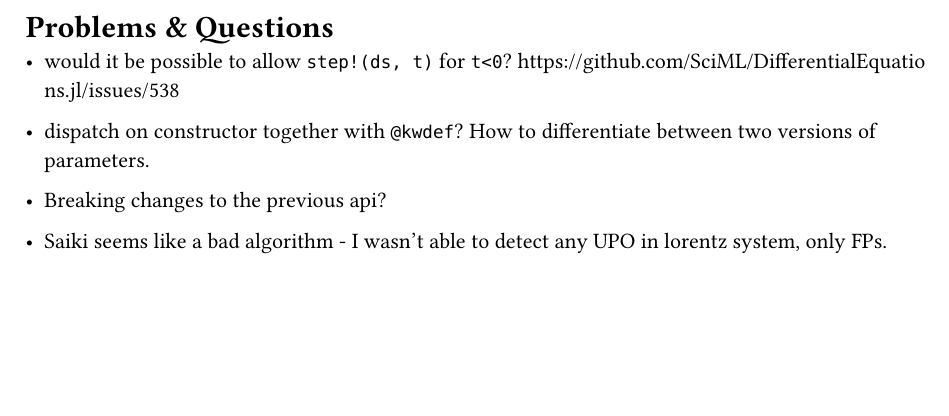
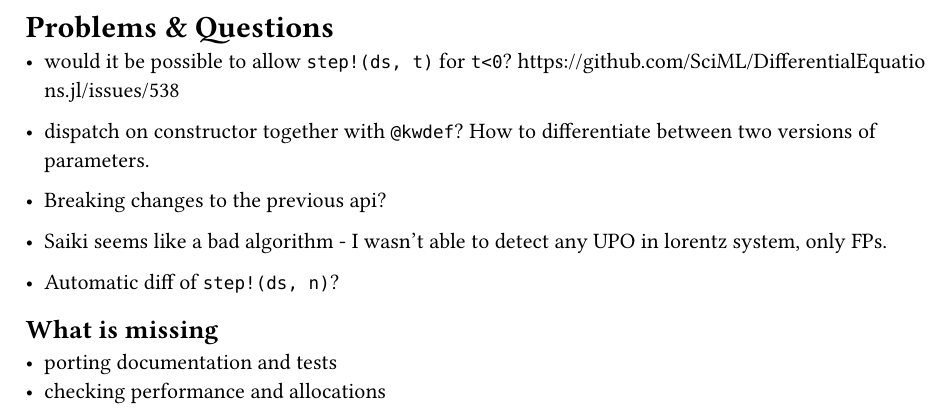
Before and after one commit to JonasKoziorek/GSOC2024, a Typst document (week 24.6./problems_questions.typ): part of the page, cut so that both start at the same text, the shorter picture padded with empty space. Compiled offline with Typst 0.15.

Commit message:
last weeks notes

```diff
--- a/week 24.6./problems_questions.typ
+++ b/week 24.6./problems_questions.typ
@@ -7,3 +7,10 @@
 - Breaking changes to the previous api?
 
 - Saiki seems like a bad algorithm - I wasn't able to detect any UPO in lorentz system, only FPs.
+
+- Automatic diff of `step!(ds, n)`?
+
+== What is missing
+
+- porting documentation and tests
+- checking performance and allocations
```
